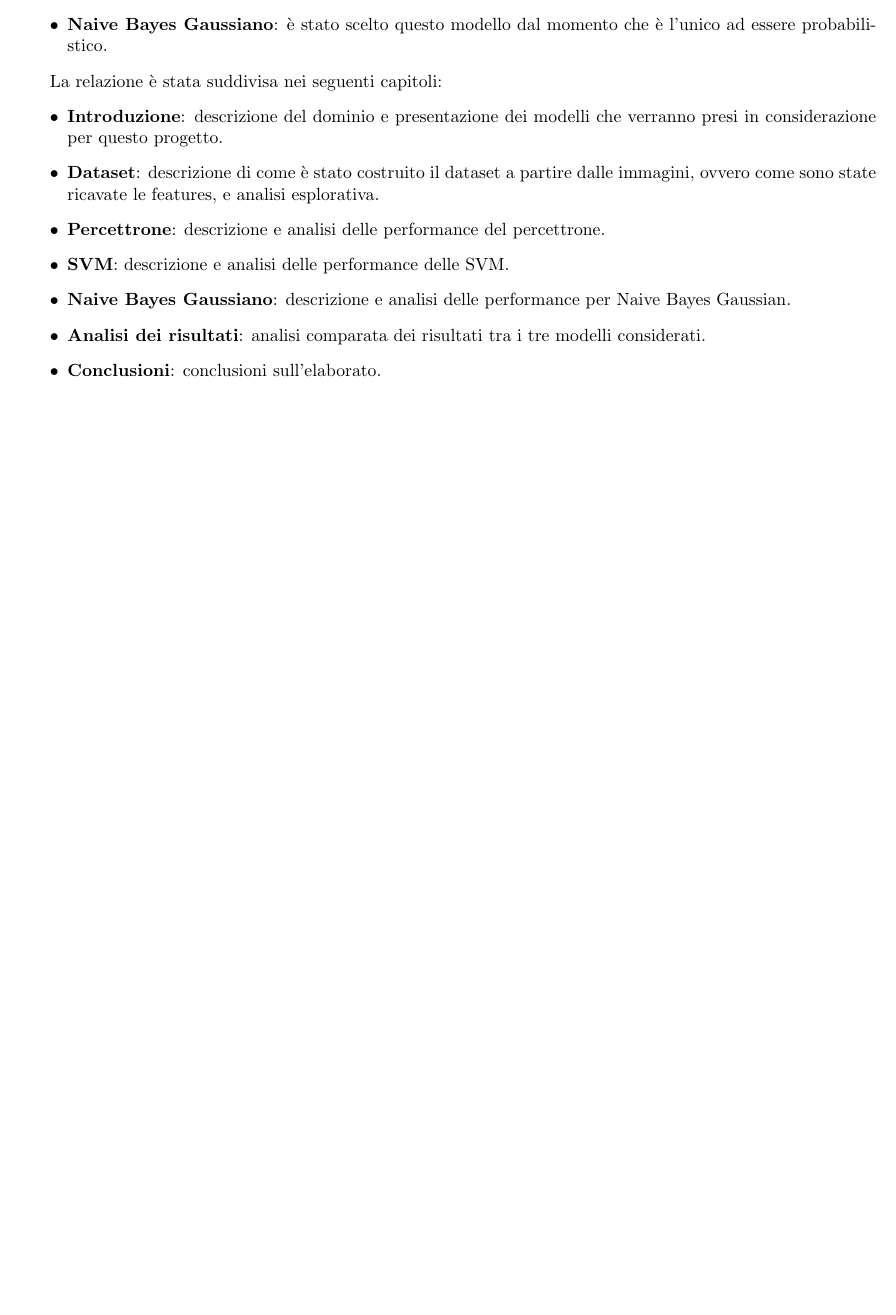
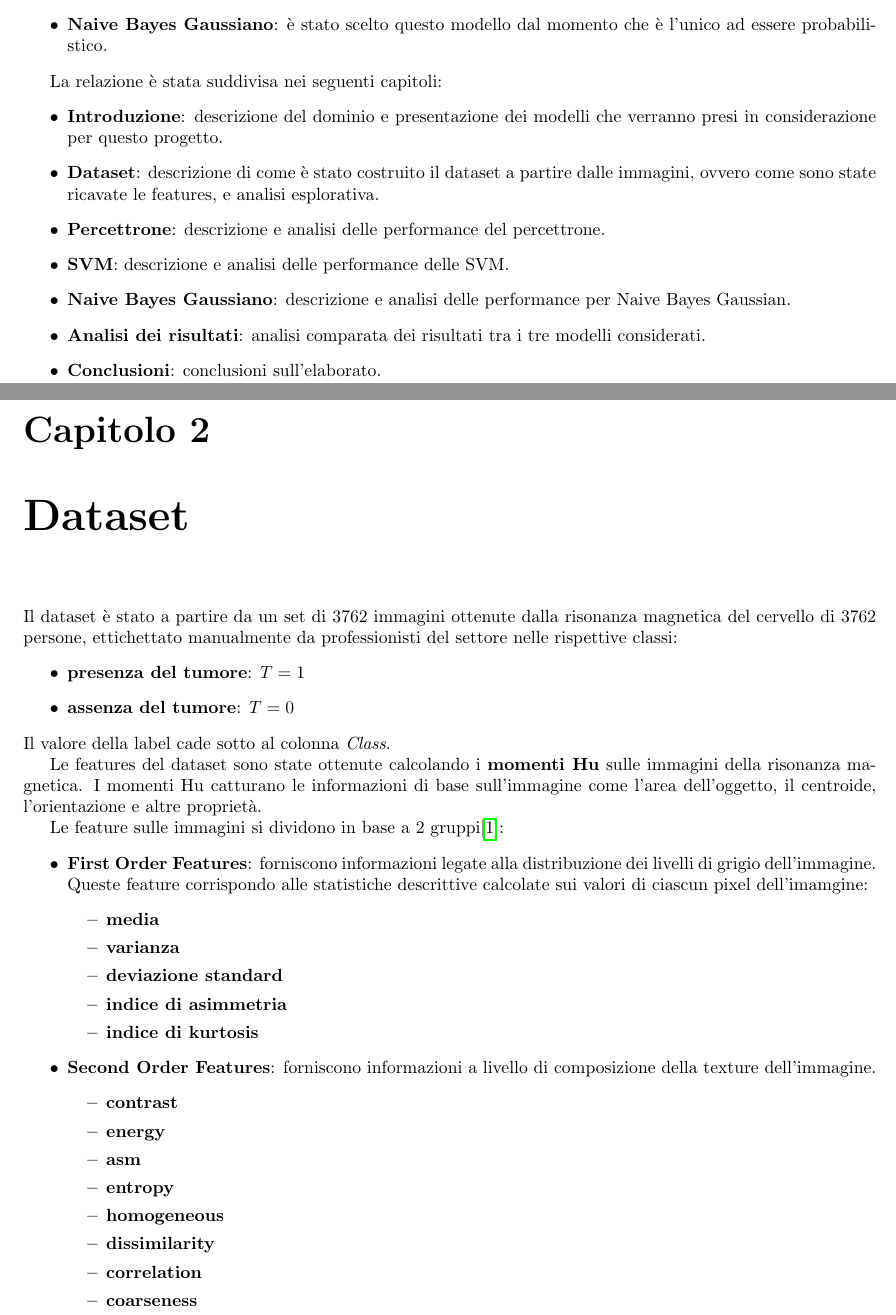
Before and after one commit to Tezze2001/brain-tumor-analysis, a LaTeX document (report/main.tex, which reads report/chapters/dataset.tex): part of page 3 of 3 before the commit and two parts of pages 3 and 4 of 5 after it, the two joined at a grey line, cut so that both start at the same text, the shorter picture padded with empty space. Compiled offline with pdfLaTeX.

Commit message:
working on dataset chapter

```diff
--- /dev/null
+++ b/report/chapters/dataset.tex
@@ -0,0 +1,39 @@
+\chapter{Dataset}
+Il dataset è stato a partire da un set di $3762$ immagini ottenute dalla risonanza
+magnetica del cervello di $3762$ persone, ettichettato manualmente da professionisti
+del settore nelle rispettive classi:
+\begin{itemize}
+    \item \textbf{presenza del tumore}: $T = 1$
+    \item \textbf{assenza del tumore}: $T = 0$
+\end{itemize}
+Il valore della label cade sotto al colonna \textit{Class}.
+
+Le features del dataset sono state ottenute calcolando i \textbf{momenti Hu}  sulle
+immagini della risonanza magnetica. I momenti Hu catturano le informazioni di base
+sull'immagine come l'area dell'oggetto, il centroide, l'orientazione e altre proprietà.
+
+Le feature sulle immagini si dividono in base a 2 gruppi\cite{explanation-features}:
+\begin{itemize}
+    \item \textbf{First Order Features}: forniscono informazioni legate alla
+    distribuzione dei livelli di grigio dell'immagine. Queste feature corrispondo
+    alle statistiche descrittive calcolate sui valori di ciascun pixel dell'imamgine:
+    \begin{itemize}
+        \item \textbf{media}
+        \item \textbf{varianza}
+        \item \textbf{deviazione standard}
+        \item \textbf{indice di asimmetria}
+        \item \textbf{indice di kurtosis}
+    \end{itemize}
+    \item \textbf{Second Order Features}: forniscono informazioni a livello di
+    composizione della texture dell'immagine.
+    \begin{itemize}
+        \item \textbf{contrast}
+        \item \textbf{energy}
+        \item \textbf{asm}
+        \item \textbf{entropy}
+        \item \textbf{homogeneous}
+        \item \textbf{dissimilarity}
+        \item \textbf{correlation}
+        \item \textbf{coarseness}
+    \end{itemize}
+\end{itemize}
--- a/report/main.tex
+++ b/report/main.tex
@@ -1,4 +1,4 @@
-\documentclass[a4paper,15pt, oneside]{book}
+\documentclass[a4paper,15pt, oneside]{report}
 \usepackage[italian]{babel}
 \usepackage[utf8]{inputenc}
 \usepackage[a4paper,top=2.5cm,bottom=2.5cm,left=2cm,right=2cm]{geometry}
@@ -31,6 +31,7 @@
 \usepackage{subcaption}
 \usepackage{setspace}
 \usepackage{hyperref}
+\usepackage{biblatex}
 
 \usepackage{tikz}\usetikzlibrary{er}\tikzset{multi  attribute /.style={attribute
     ,double  distance =1.5pt}}\tikzset{derived  attribute /.style={attribute
@@ -67,6 +68,7 @@
 \tikzset{elliptic state/.style={draw,ellipse}}
 
 \usetikzlibrary{automata,positioning, calc}
+\addbibresource{bibliography.bib}
 
 \pagestyle{fancy}
 \fancyhead[L,RO]{\slshape \rightmark}
```
Also changed, not shown: report/bibliography.bib (added, +6 -0 lines), report/main.pdf, report/main.tex (4 more changed lines).
